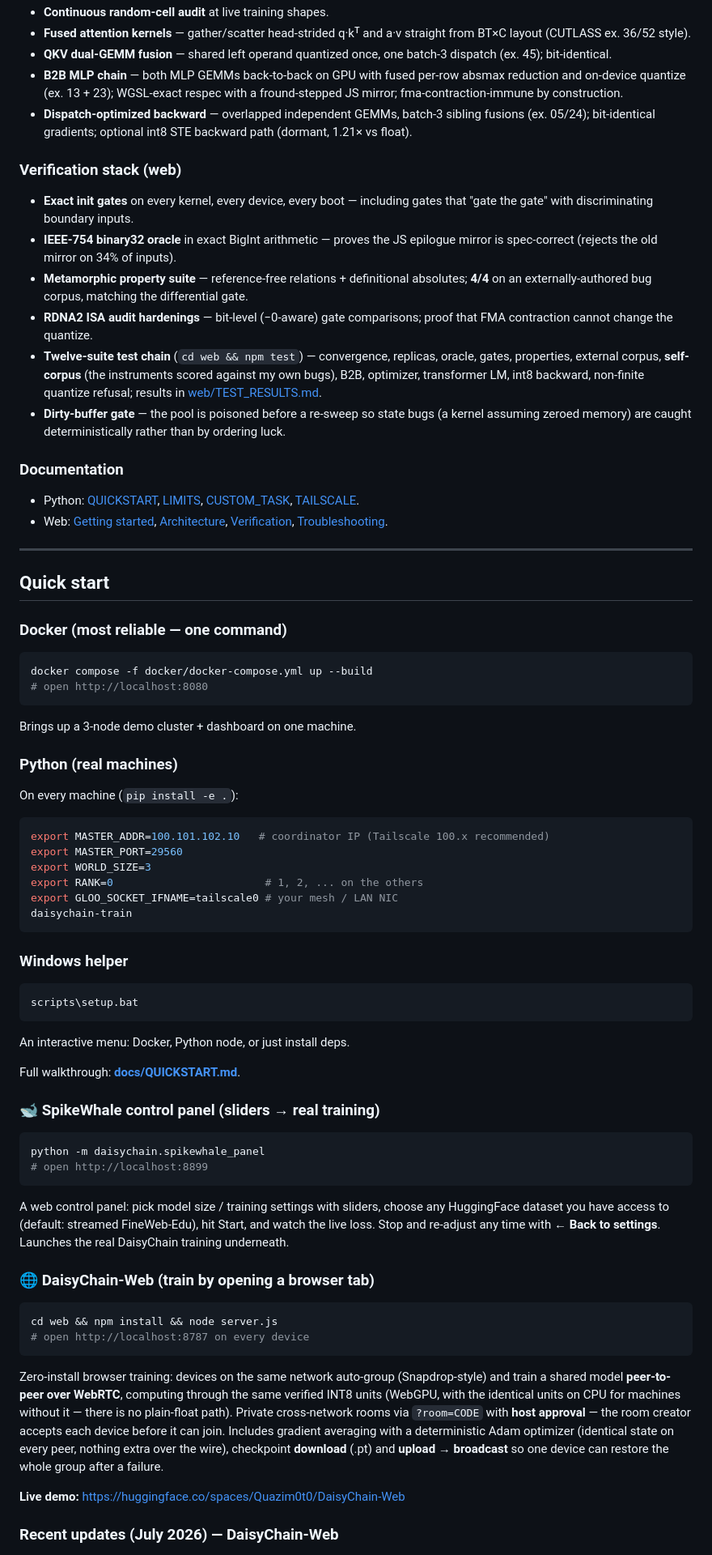
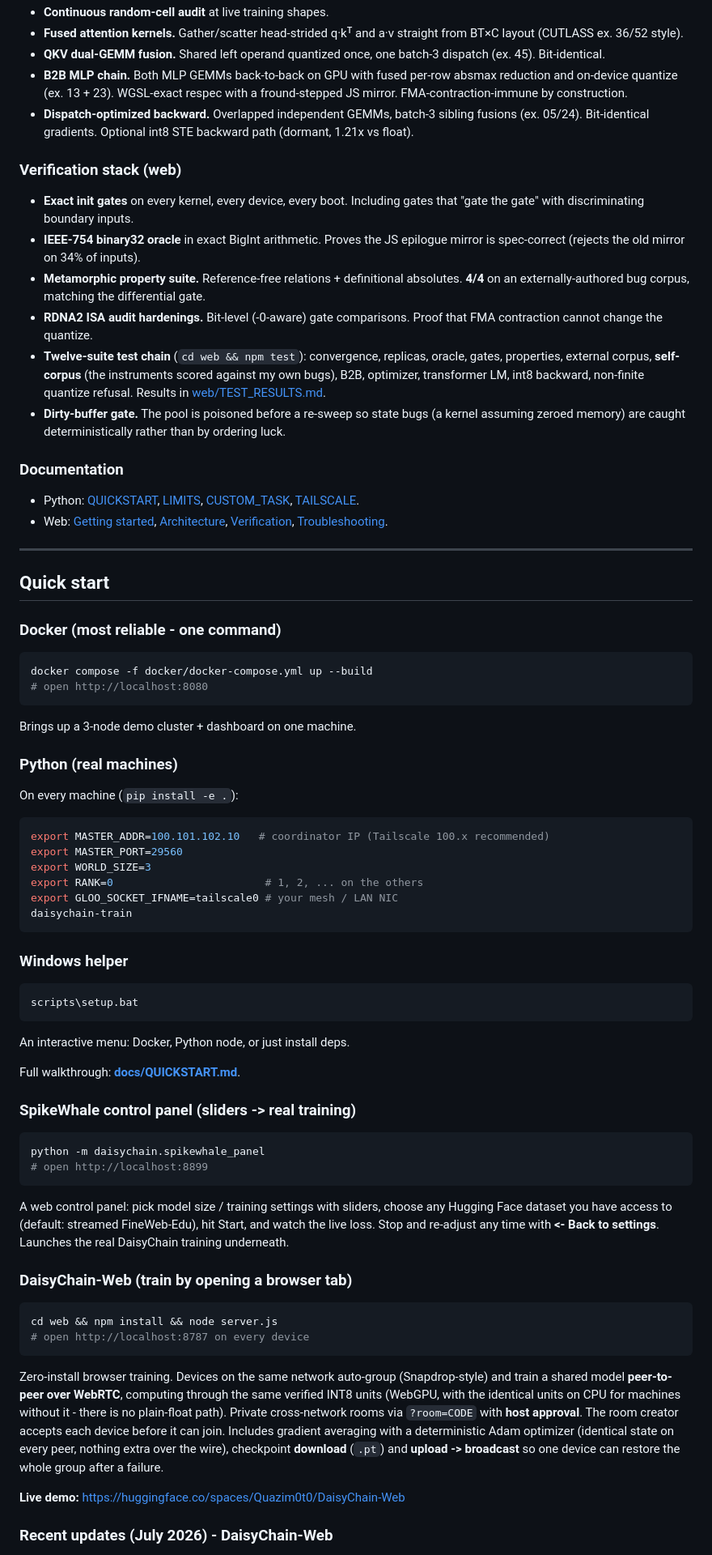
Before and after one commit to Cultinomics/DaisyChain-Train, a Markdown page: README.md, the part around one of its changes. Shown at 81% size. GitHub-like rendering.

Commit message:
Rewrite model card in first person; ASCII hyphens only; keep all facts

````diff
--- a/README.md
+++ b/README.md
@@ -107,55 +63,40 @@ it is **not** a substitute for a real GPU on large models. Full envelope in
 - **Continuous random-cell audit** at live training shapes.
-- **Fused attention kernels** — gather/scatter head-strided q·kᵀ and a·v
-  straight from BT×C layout (CUTLASS ex. 36/52 style).
-- **QKV dual-GEMM fusion** — shared left operand quantized once, one batch-3
-  dispatch (ex. 45); bit-identical.
-- **B2B MLP chain** — both MLP GEMMs back-to-back on GPU with fused per-row
-  absmax reduction and on-device quantize (ex. 13 + 23); WGSL-exact respec
-  with a fround-stepped JS mirror; fma-contraction-immune by construction.
-- **Dispatch-optimized backward** — overlapped independent GEMMs, batch-3
-  sibling fusions (ex. 05/24); bit-identical gradients; optional int8 STE
-  backward path (dormant, 1.21× vs float).
+- **Fused attention kernels.** Gather/scatter head-strided q·kᵀ and a·v straight from BT×C layout (CUTLASS ex. 36/52 style).
+- **QKV dual-GEMM fusion.** Shared left operand quantized once, one batch-3 dispatch (ex. 45). Bit-identical.
+- **B2B MLP chain.** Both MLP GEMMs back-to-back on GPU with fused per-row absmax reduction and on-device quantize (ex. 13 + 23). WGSL-exact respec with a fround-stepped JS mirror. FMA-contraction-immune by construction.
+- **Dispatch-optimized backward.** Overlapped independent GEMMs, batch-3 sibling fusions (ex. 05/24). Bit-identical gradients. Optional int8 STE backward path (dormant, 1.21x vs float).
 
 ### Verification stack (web)
-- **Exact init gates** on every kernel, every device, every boot — including
-  gates that "gate the gate" with discriminating boundary inputs.
-- **IEEE-754 binary32 oracle** in exact BigInt arithmetic — proves the JS
-  epilogue mirror is spec-correct (rejects the old mirror on 34% of inputs).
-- **Metamorphic property suite** — reference-free relations + definitional
-  absolutes; **4/4** on an externally-authored bug corpus, matching the
-  differential gate.
-- **RDNA2 ISA audit hardenings** — bit-level (−0-aware) gate comparisons;
-  proof that FMA contraction cannot change the quantize.
-- **Twelve-suite test chain** (`cd web && npm test`) — convergence, replicas,
-  oracle, gates, properties, external corpus, **self-corpus** (the instruments
-  scored against my own bugs), B2B, optimizer, transformer LM, int8 backward,
-  non-finite quantize refusal;
-  results in [web/TEST_RESULTS.md](web/TEST_RESULTS.md).
-- **Dirty-buffer gate** — the pool is poisoned before a re-sweep so state bugs
-  (a kernel assuming zeroed memory) are caught deterministically rather than
-  by ordering luck.
+
+- **Exact init gates** on every kernel, every device, every boot. Including gates that "gate the gate" with discriminating boundary inputs.
+- **IEEE-754 binary32 oracle** in exact BigInt arithmetic. Proves the JS epilogue mirror is spec-correct (rejects the old mirror on 34% of inputs).
+- **Metamorphic property suite.** Reference-free relations + definitional absolutes. **4/4** on an externally-authored bug corpus, matching the differential gate.
+- **RDNA2 ISA audit hardenings.** Bit-level (-0-aware) gate comparisons. Proof that FMA contraction cannot change the quantize.
+- **Twelve-suite test chain** (`cd web && npm test`): convergence, replicas, oracle, gates, properties, external corpus, **self-corpus** (the instruments scored against my own bugs), B2B, optimizer, transformer LM, int8 backward, non-finite quantize refusal. Results in [web/TEST_RESULTS.md](web/TEST_RESULTS.md).
+- **Dirty-buffer gate.** The pool is poisoned before a re-sweep so state bugs (a kernel assuming zeroed memory) are caught deterministically rather than by ordering luck.
 
 ### Documentation
-- Python: [QUICKSTART](docs/QUICKSTART.md), [LIMITS](docs/LIMITS.md),
-  [CUSTOM_TASK](docs/CUSTOM_TASK.md), [TAILSCALE](docs/TAILSCALE.md).
-- Web: [Getting started](web/docs/GETTING_STARTED.md),
-  [Architecture](web/docs/ARCHITECTURE.md),
-  [Verification](web/docs/VERIFICATION.md),
-  [Troubleshooting](web/docs/TROUBLESHOOTING.md).
+
+- Python: [QUICKSTART](docs/QUICKSTART.md), [LIMITS](docs/LIMITS.md), [CUSTOM_TASK](docs/CUSTOM_TASK.md), [TAILSCALE](docs/TAILSCALE.md).
+- Web: [Getting started](web/docs/GETTING_STARTED.md), [Architecture](web/docs/ARCHITECTURE.md), [Verification](web/docs/VERIFICATION.md), [Troubleshooting](web/docs/TROUBLESHOOTING.md).
 
 ---
 
 ## Quick start
 
-### Docker (most reliable — one command)
+### Docker (most reliable - one command)
+
 ```bash
 docker compose -f docker/docker-compose.yml up --build
 # open http://localhost:8080
 ```
+
 Brings up a 3-node demo cluster + dashboard on one machine.
 
 ### Python (real machines)
+
 On every machine (`pip install -e .`):
+
 ```bash
 export MASTER_ADDR=100.101.102.10   # coordinator IP (Tailscale 100.x recommended)
 export MASTER_PORT=29560
@@ -166,39 +107,34 @@ daisychain-train
 ```
 
 ### Windows helper
+
 ```bat
 scripts\setup.bat
 ```
+
 An interactive menu: Docker, Python node, or just install deps.
 
 Full walkthrough: **[docs/QUICKSTART.md](docs/QUICKSTART.md)**.
 
-### 🐋 SpikeWhale control panel (sliders → real training)
+### SpikeWhale control panel (sliders -> real training)
+
 ```bash
 python -m daisychain.spikewhale_panel
 # open http://localhost:8899
 ```
-A web control panel: pick model size / training settings with sliders, choose any
-HuggingFace dataset you have access to (default: streamed FineWeb-Edu), hit
-Start, and watch the live loss. Stop and re-adjust any time with
-**← Back to settings**. Launches the real DaisyChain training underneath.
 
-### 🌐 DaisyChain-Web (train by opening a browser tab)
+A web control panel: pick model size / training settings with sliders, choose any Hugging Face dataset you have access to (default: streamed FineWeb-Edu), hit Start, and watch the live loss. Stop and re-adjust any time with **<- Back to settings**. Launches the real DaisyChain training underneath.
+
+### DaisyChain-Web (train by opening a browser tab)
+
 ```bash
 cd web && npm install && node server.js
 # open http://localhost:8787 on every device
 ```
-Zero-install browser training: devices on the same network auto-group
-(Snapdrop-style) and train a shared model **peer-to-peer over WebRTC**, computing
-through the same verified INT8 units (WebGPU, with the identical units on CPU
-for machines without it — there is no plain-float path). Private cross-network
-rooms via `?room=CODE` with **host approval** — the room creator accepts each
-device before it can join. Includes gradient averaging with a deterministic
-Adam optimizer (identical state on every peer, nothing extra over the wire),
-checkpoint **download** (.pt) and **upload → broadcast** so one device can
-restore the whole group after a failure.
+
+Zero-install browser training. Devices on the same network auto-group (Snapdrop-style) and train a shared model **peer-to-peer over WebRTC**, computing through the same verified INT8 units (WebGPU, with the identical units on CPU for machines without it - there is no plain-float path). Private cross-network rooms via `?room=CODE` with **host approval**. The room creator accepts each device before it can join. Includes gradient averaging with a deterministic Adam optimizer (identical state on every peer, nothing extra over the wire), checkpoint **download** (`.pt`) and **upload -> broadcast** so one device can restore the whole group after a failure.
 
 **Live demo:** https://huggingface.co/spaces/Quazim0t0/DaisyChain-Web
 
-### Recent updates (July 2026) — DaisyChain-Web
+### Recent updates (July 2026) - DaisyChain-Web
 
````
Also changed, not shown: other parts of README.md (+103 -290 lines).
